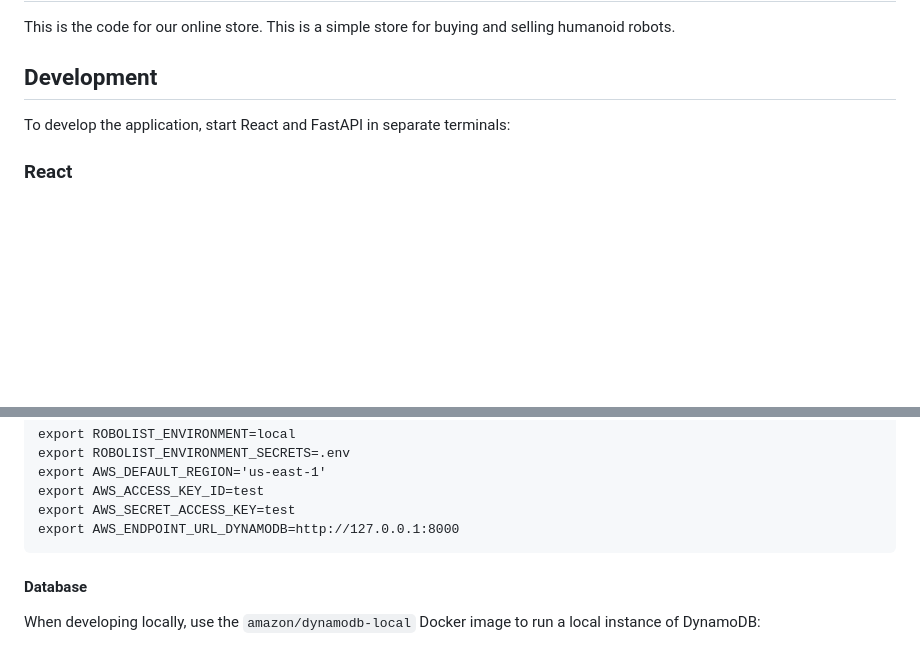
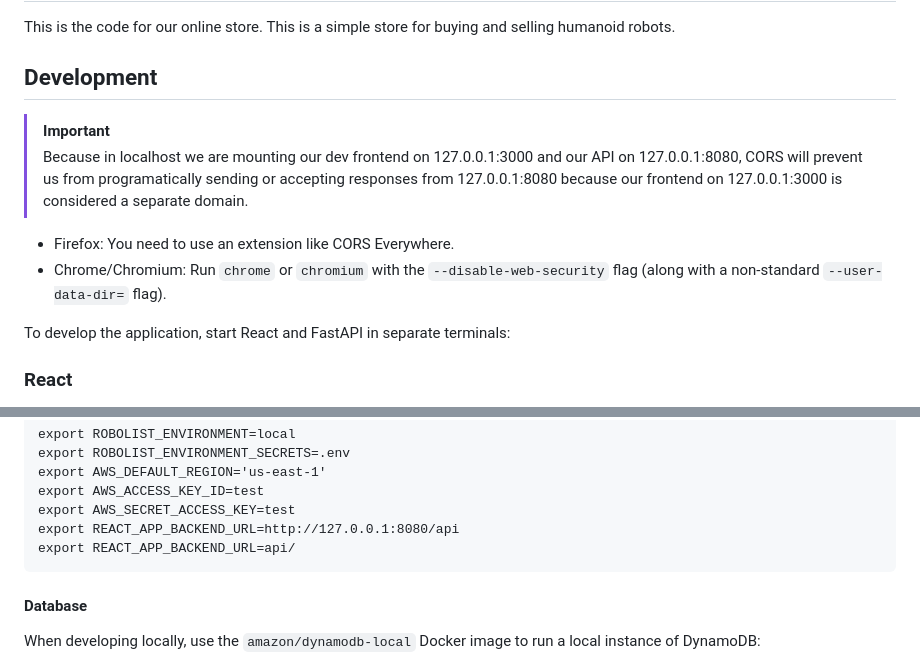
Before and after one commit to kscalelabs/store, a Markdown page: README.md, 2 parts joined by grey strips. Rendered like a GitHub page; blank space fills up the shorter version.

Commit message:
add note on cors everywhere for dev

````diff
--- a/README.md
+++ b/README.md
@@ -3,6 +3,12 @@
 This is the code for our online store. This is a simple store for buying and selling humanoid robots.
 
 ## Development
+
+> [!IMPORTANT]
+> Because in localhost we are mounting our dev frontend on 127.0.0.1:3000 and our API on 127.0.0.1:8080, CORS will prevent us from programatically sending or accepting responses from 127.0.0.1:8080 because our frontend on 127.0.0.1:3000 is considered a separate domain.
+
+- Firefox: You need to use an extension like CORS Everywhere.
+- Chrome/Chromium: Run `chrome` or `chromium` with the `--disable-web-security` flag (along with a non-standard `--user-data-dir=` flag).
 
 To develop the application, start React and FastAPI in separate terminals:
 
@@ -89,7 +95,8 @@ export ROBOLIST_ENVIRONMENT_SECRETS=.env
 export AWS_DEFAULT_REGION='us-east-1'
 export AWS_ACCESS_KEY_ID=test
 export AWS_SECRET_ACCESS_KEY=test
-export AWS_ENDPOINT_URL_DYNAMODB=http://127.0.0.1:8000
+export REACT_APP_BACKEND_URL=http://127.0.0.1:8080/api
+export REACT_APP_BACKEND_URL=api/
 ```
 
 #### Database
````
